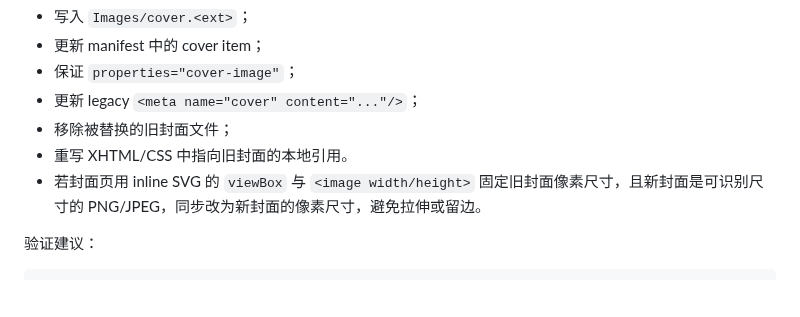
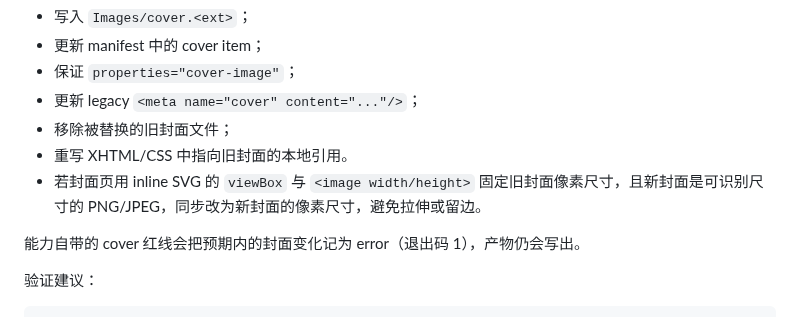
Before and after one commit to liyafly/epub-handbook, a Markdown page: docs/pipeline/package-operations.md, the part around the change. GitHub-like rendering; blank space fills up the shorter version.

````diff
--- a/docs/pipeline/package-operations.md
+++ b/docs/pipeline/package-operations.md
@@ -147,6 +147,8 @@ epub run epub.cover.replace \
 - 重写 XHTML/CSS 中指向旧封面的本地引用。
 - 若封面页用 inline SVG 的 `viewBox` 与 `<image width/height>` 固定旧封面像素尺寸，且新封面是可识别尺寸的 PNG/JPEG，同步改为新封面的像素尺寸，避免拉伸或留边。
 
+能力自带的 cover 红线会把预期内的封面变化记为 error（退出码 1），产物仍会写出。
+
 验证建议：
 
 ```sh
````
Also changed, not shown: skills/epub-package-ops/SKILL.md (+1 -1 lines).
